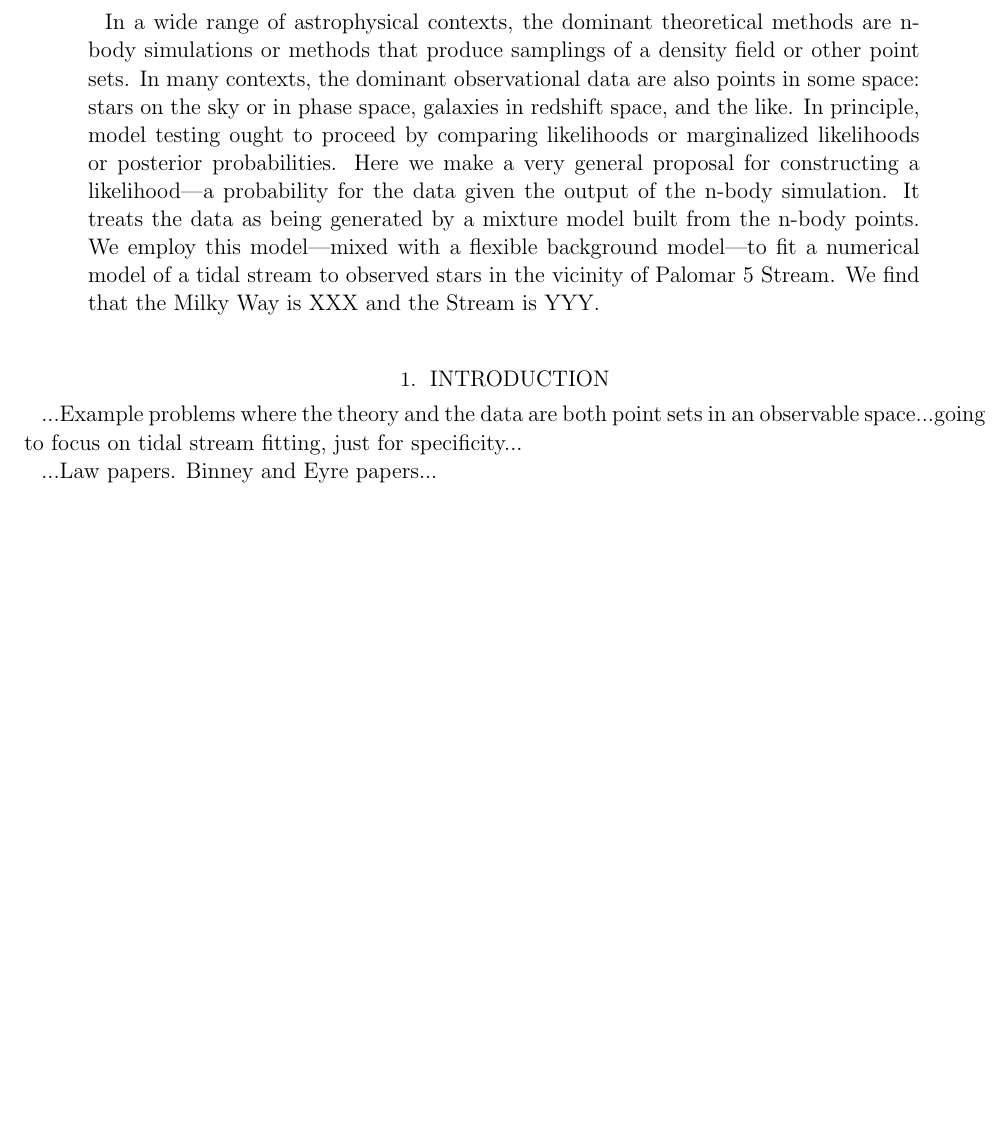
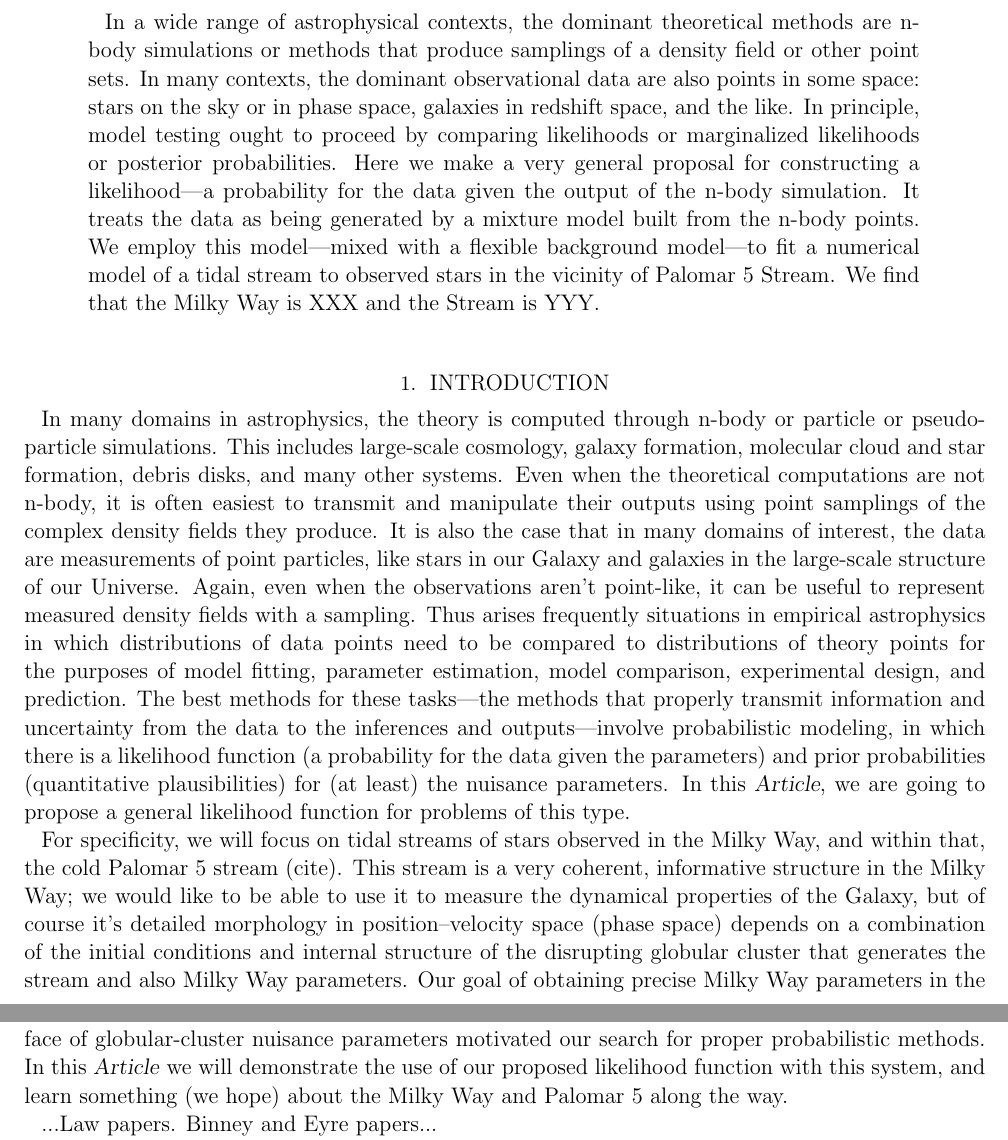
Before and after one commit to davidwhogg/Streams, a LaTeX paper (documents/nbody_objective.tex): part of page 1 of 3 before the commit and two parts of pages 1 and 2 of 4 after it, the two joined at a grey line, cut so that both start at the same text, the shorter picture padded with empty space. Compiled offline with pdfLaTeX; an older LaTeX class or package is replaced by its successor.

Commit message:
intro text, where block

```diff
--- a/documents/nbody_objective.tex
+++ b/documents/nbody_objective.tex
@@ -5,6 +5,7 @@
 \documentclass[12pt,pdftex,preprint]{aastex}
 \usepackage{amssymb,amsmath,mathrsfs}
 
+\newcommand{\documentname}{\textsl{Article}}
 \newcommand{\setof}[1]{\left\{{#1}\right\}}
 \newcommand{\given}{\,|\,}
 \newcommand{\bg}{\mathrm{bg}}
@@ -37,9 +38,42 @@ XXX and the Stream is YYY.
 
 \section{Introduction}
 
-...Example problems where the theory and the data are both point sets
-in an observable space...going to focus on tidal stream fitting, just
-for specificity...
+In many domains in astrophysics, the theory is computed through n-body
+or particle or pseudo-particle simulations.  This includes large-scale
+cosmology, galaxy formation, molecular cloud and star formation,
+debris disks, and many other systems.  Even when the theoretical
+computations are not n-body, it is often easiest to transmit and
+manipulate their outputs using point samplings of the complex density
+fields they produce.  It is also the case that in many domains of
+interest, the data are measurements of point particles, like stars in
+our Galaxy and galaxies in the large-scale structure of our Universe.
+Again, even when the observations aren't point-like, it can be useful
+to represent measured density fields with a sampling.  Thus arises
+frequently situations in empirical astrophysics in which distributions
+of data points need to be compared to distributions of theory points
+for the purposes of model fitting, parameter estimation, model
+comparison, experimental design, and prediction.  The best methods for
+these tasks---the methods that properly transmit information and
+uncertainty from the data to the inferences and outputs---involve
+probabilistic modeling, in which there is a likelihood function (a
+probability for the data given the parameters) and prior probabilities
+(quantitative plausibilities) for (at least) the nuisance parameters.
+In this \documentname, we are going to propose a general likelihood
+function for problems of this type.
+
+For specificity, we will focus on tidal streams of stars observed in
+the Milky Way, and within that, the cold Palomar 5 stream (cite).
+This stream is a very coherent, informative structure in the Milky
+Way; we would like to be able to use it to measure the dynamical
+properties of the Galaxy, but of course it's detailed morphology in
+position--velocity space (phase space) depends on a combination of the
+initial conditions and internal structure of the disrupting globular
+cluster that generates the stream and also Milky Way parameters.  Our
+goal of obtaining precise Milky Way parameters in the face of
+globular-cluster nuisance parameters motivated our search for proper
+probabilistic methods.  In this \documentname\ we will demonstrate the
+use of our proposed likelihood function with this system, and learn
+something (we hope) about the Milky Way and Palomar 5 along the way.
 
 ...Law papers.  Binney and Eyre papers...
 
```
Also changed, not shown: documents/nbody_objective.tex (10 more changed lines).
